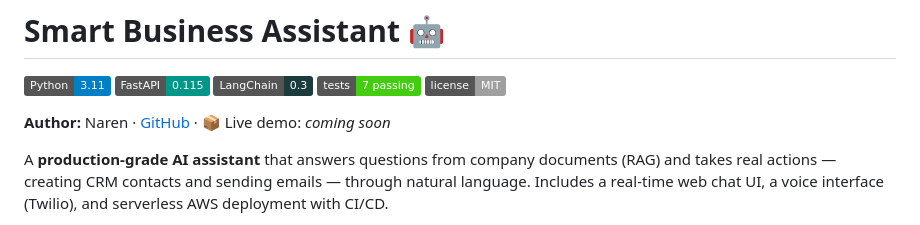
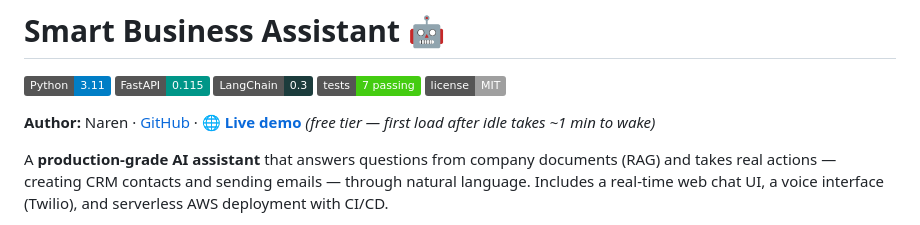
Before and after one commit to narensasbi-debuge/smart-business-assistant, a Markdown page: README.md, the part around the change. GitHub-like rendering; badges without logos.

Commit message:
README: add live demo link (Render deployment)
Co-Authored-By: Claude Fable 5 <noreply@anthropic.com>

```diff
--- a/README.md
+++ b/README.md
@@ -2,7 +2,7 @@
 
 ![Python](https://img.shields.io/badge/Python-3.11-blue) ![FastAPI](https://img.shields.io/badge/FastAPI-0.115-009688) ![LangChain](https://img.shields.io/badge/LangChain-0.3-1C3C3C) ![Tests](https://img.shields.io/badge/tests-7%20passing-brightgreen) ![License](https://img.shields.io/badge/license-MIT-lightgrey)
 
-**Author:** Naren · [GitHub](https://github.com/narensasbi-debuge) · 📦 Live demo: *coming soon*
+**Author:** Naren · [GitHub](https://github.com/narensasbi-debuge) · 🌐 **[Live demo](https://smart-business-assistant.onrender.com)** *(free tier — first load after idle takes ~1 min to wake)*
 
 A **production-grade AI assistant** that answers questions from company documents
 (RAG) and takes real actions — creating CRM contacts and sending emails — through
```
